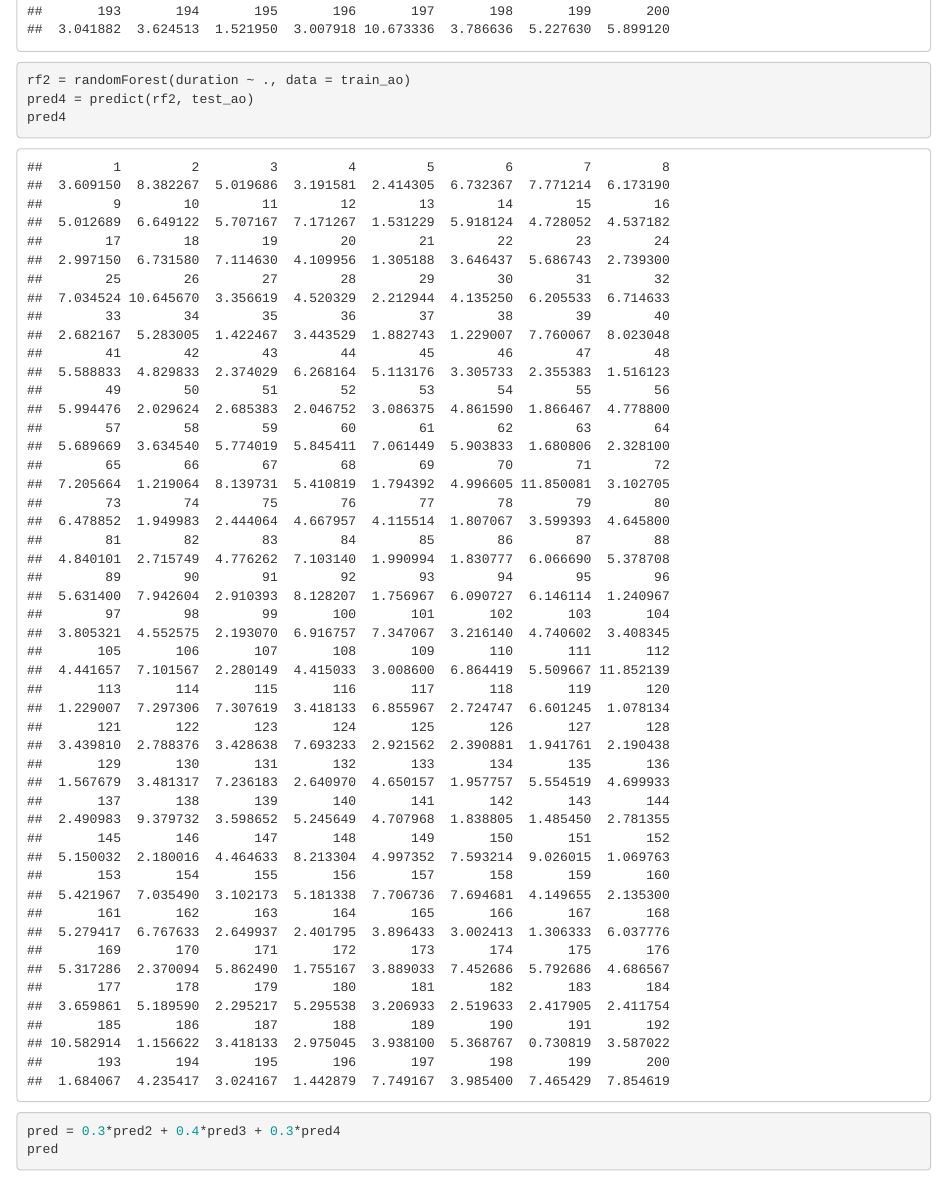
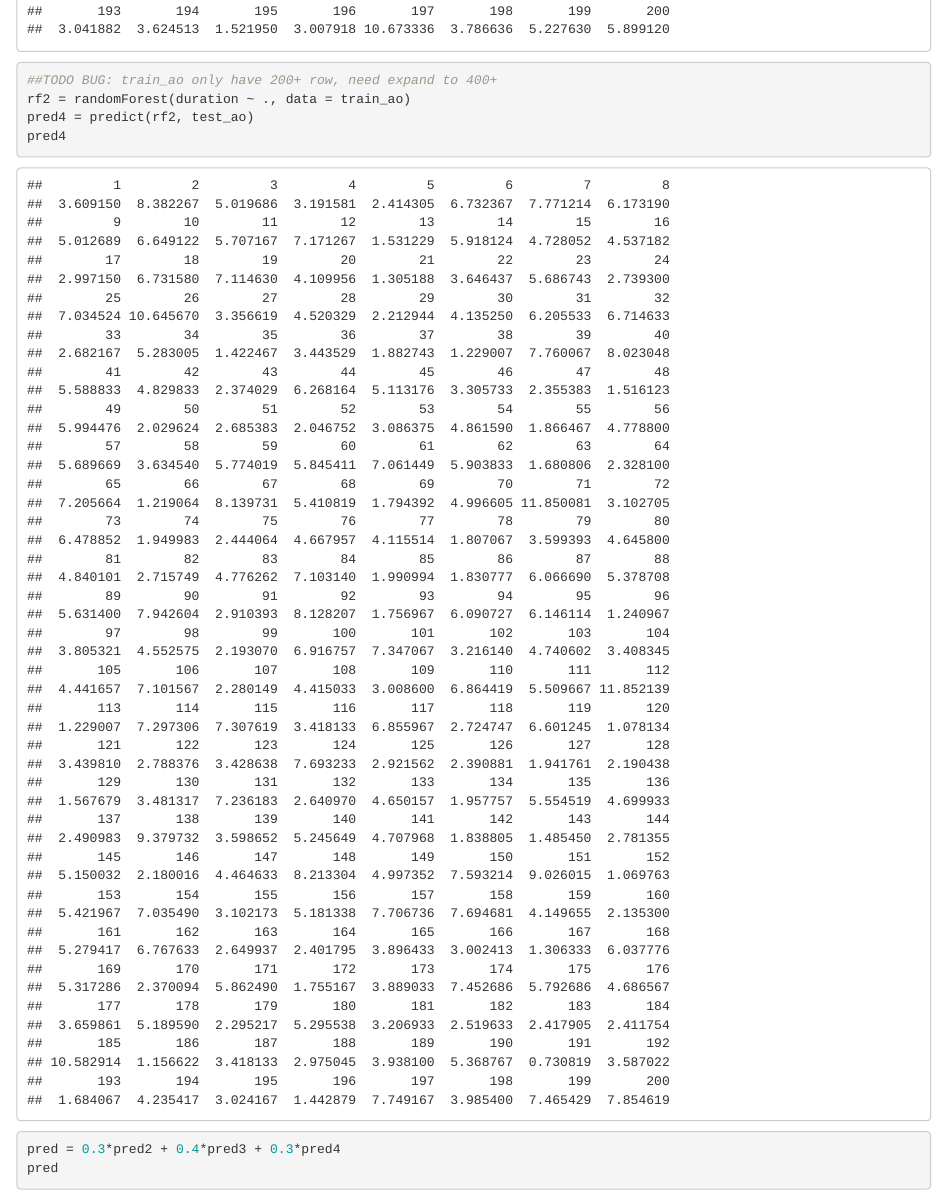
Before and after one commit to chrisliu0424/stat440-Covid-19, an R Markdown document (AoTangNew/achieve4.330.Rmd): the page in a window 1100 px wide, from 7520 px down. Rendered offline with R 4.5, knitr and Pandoc, with nearby package versions; code that draws random numbers runs with fixed seeds of ours.

Commit message:
Update achieve4.330.Rmd

````diff
--- a/AoTangNew/achieve4.330.Rmd
+++ b/AoTangNew/achieve4.330.Rmd
@@ -205,6 +205,7 @@ pred3
 ```
 
 ```{r}
+##TODO BUG: train_ao only have 200+ row, need expand to 400+
 rf2 = randomForest(duration ~ ., data = train_ao)
 pred4 = predict(rf2, test_ao)
 pred4
````
